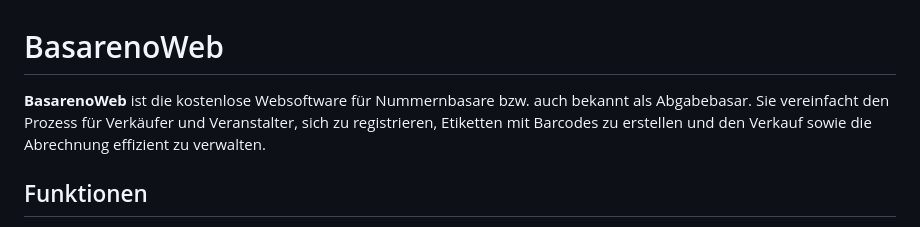
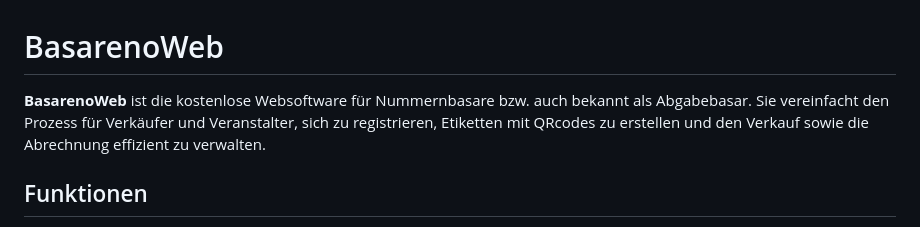
Before and after one commit to c3rebro/basarenoWeb, a Markdown page: README.md, the part around one of its changes. Drawn GitHub-style.

```diff
--- a/README.md
+++ b/README.md
@@ -1,6 +1,6 @@
 # BasarenoWeb
 
-**BasarenoWeb** ist die kostenlose Websoftware für Nummernbasare bzw. auch bekannt als Abgabebasar. Sie vereinfacht den Prozess für Verkäufer und Veranstalter, sich zu registrieren, Etiketten mit Barcodes zu erstellen und den Verkauf sowie die Abrechnung effizient zu verwalten.
+**BasarenoWeb** ist die kostenlose Websoftware für Nummernbasare bzw. auch bekannt als Abgabebasar. Sie vereinfacht den Prozess für Verkäufer und Veranstalter, sich zu registrieren, Etiketten mit QRcodes zu erstellen und den Verkauf sowie die Abrechnung effizient zu verwalten.
 
 ## Funktionen
 
```
Also changed, not shown: other parts of README.md (+1 -1 lines).
